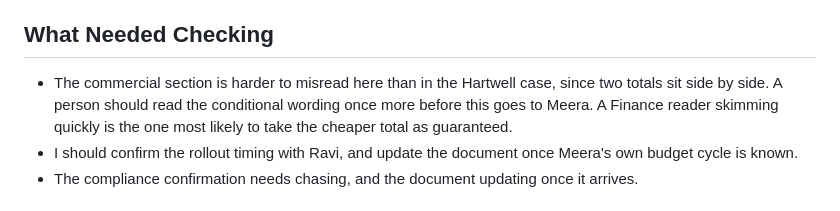
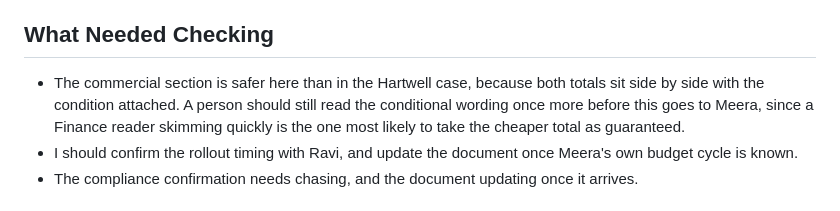
Before and after one commit to shaunmarsden/practical-ai-sales-workflows, a Markdown page: evaluations/bramfield-business-case-review.md, the part around the change. Rendered like a GitHub page.

Commit message:
Make the Bramfield review's reasoning explicit (#220)
Co-authored-by: Claude Sonnet 5.5 <noreply@anthropic.com>

```diff
--- a/evaluations/bramfield-business-case-review.md
+++ b/evaluations/bramfield-business-case-review.md
@@ -32,7 +32,7 @@ This review scores the [worked business case](../examples/bramfield-business-cas
 
 ## What Needed Checking
 
-- The commercial section is harder to misread here than in the Hartwell case, since two totals sit side by side. A person should read the conditional wording once more before this goes to Meera. A Finance reader skimming quickly is the one most likely to take the cheaper total as guaranteed.
+- The commercial section is safer here than in the Hartwell case, because both totals sit side by side with the condition attached. A person should still read the conditional wording once more before this goes to Meera, since a Finance reader skimming quickly is the one most likely to take the cheaper total as guaranteed.
 - I should confirm the rollout timing with Ravi, and update the document once Meera's own budget cycle is known.
 - The compliance confirmation needs chasing, and the document updating once it arrives.
 
```
